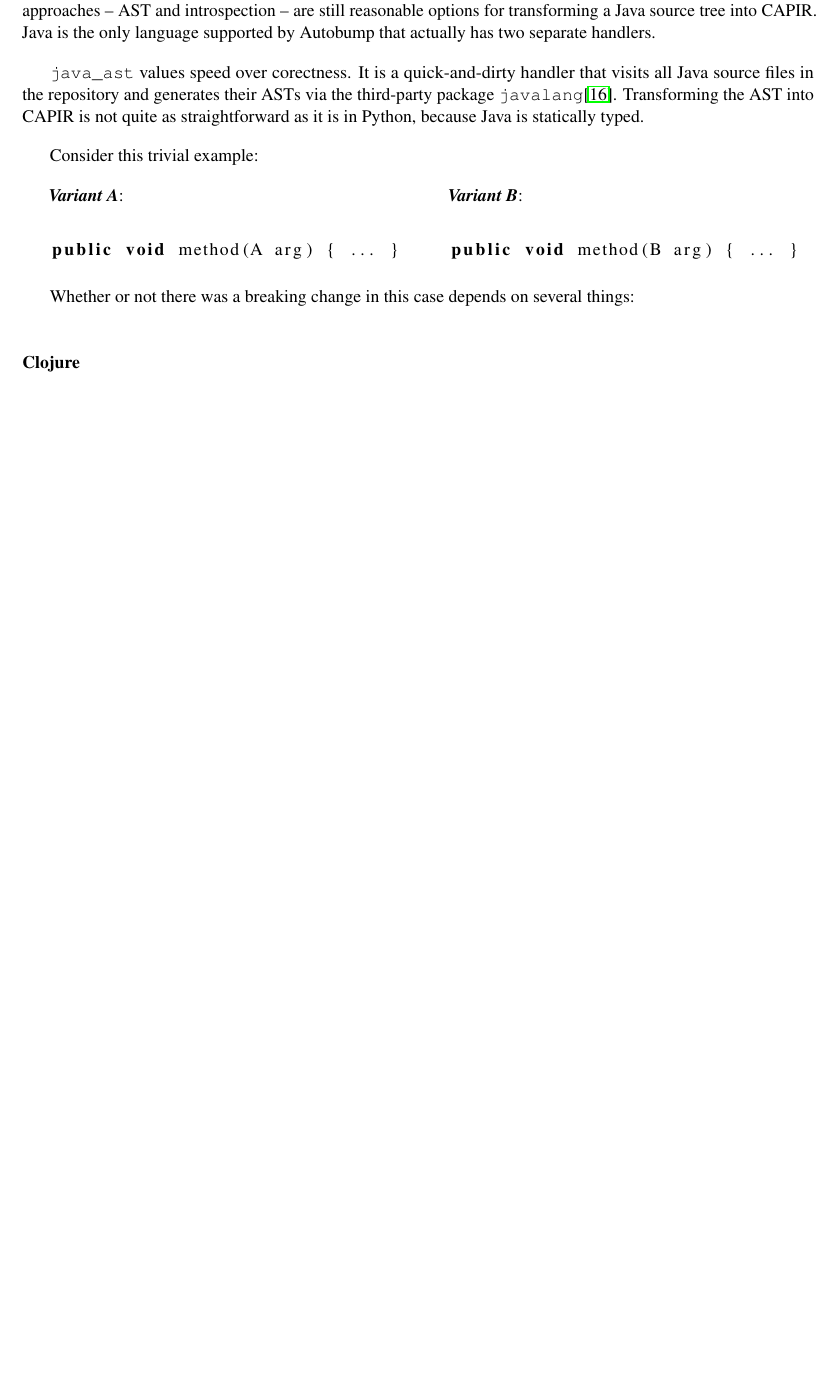
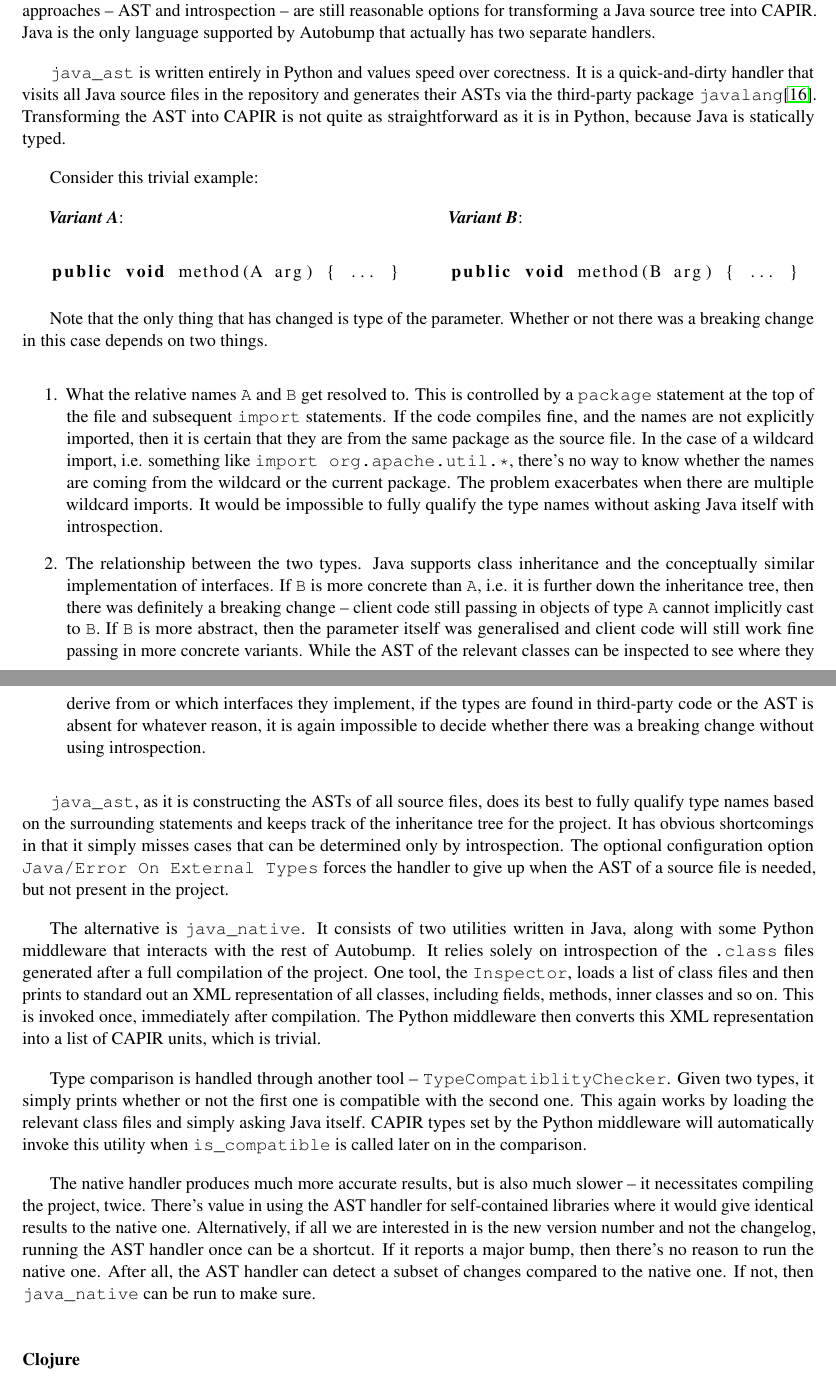
Before and after one commit to cshtarkov/autobump-dissertation, a LaTeX thesis (dissertation.tex): part of page 20 of 27 before the commit and two parts of pages 20 and 21 of 28 after it, the two joined at a grey line, cut so that both start at the same text, the shorter picture padded with empty space. Compiled offline with pdfLaTeX.

Commit message:
Java handlers

```diff
--- a/dissertation.tex
+++ b/dissertation.tex
@@ -850,12 +853,12 @@ and introspection -- are still reasonable options for transforming a
 Java source tree into CAPIR. Java is the only language supported by
 Autobump that actually has two separate handlers.
 
-\texttt{\detokenize{java_ast}} values speed over corectness. It is a
-quick-and-dirty handler that visits all Java source files in the
-repository and generates their ASTs via the third-party package
-\texttt{javalang}\cite{javalang}. Transforming the AST into CAPIR is
-not quite as straightforward as it is in Python, because Java is
-statically typed.
+\texttt{\detokenize{java_ast}} is written entirely in Python and
+values speed over corectness. It is a quick-and-dirty handler that
+visits all Java source files in the repository and generates their
+ASTs via the third-party package \texttt{javalang}\cite{javalang}.
+Transforming the AST into CAPIR is not quite as straightforward as it
+is in Python, because Java is statically typed.
 
 Consider this trivial example:
 
@@ -873,9 +876,71 @@ public void method(B arg) { ... }
 \end{lstlisting}
 \end{minipage}
 
+Note that the only thing that has changed is type of the parameter.
 Whether or not there was a breaking change in this case depends on
-several things:
-% TODO: package, imports, relationship between the two classes
+two things.
+\begin{enumerate}
+\item What the relative names \texttt{A} and \texttt{B} get resolved
+to. This is controlled by a \texttt{package} statement at the top of
+the file and subsequent \texttt{import} statements. If the code
+compiles fine, and the names are not explicitly imported, then it is
+certain that they are from the same package as the source file. In the
+case of a wildcard import, i.e. something like \texttt{import
+org.apache.util.*}, there's no way to know whether the names are
+coming from the wildcard or the current package. The problem
+exacerbates when there are multiple wildcard imports. It would be
+impossible to fully qualify the type names without asking Java itself
+with introspection.
+\item The relationship between the two types. Java supports class
+inheritance and the conceptually similar implementation of interfaces.
+If \texttt{B} is more concrete than \texttt{A}, i.e. it is further
+down the inheritance tree, then there was definitely a breaking change
+-- client code still passing in objects of type \texttt{A} cannot
+implicitly cast to \texttt{B}. If \texttt{B} is more abstract, then
+the parameter itself was generalised and client code will still work
+fine passing in more concrete variants. While the AST of the relevant
+classes can be inspected to see where they derive from or which
+interfaces they implement, if the types are found in third-party code
+or the AST is absent for whatever reason, it is again impossible to
+decide whether there was a breaking change without using introspection.
+\end{enumerate}
+
+\texttt{\detokenize{java_ast}}, as it is constructing the ASTs of all source files,
+does its best to fully qualify type names based on the surrounding
+statements and keeps track of the inheritance tree for the project. It
+has obvious shortcomings in that it simply misses cases that can be
+determined only by introspection. The optional configuration option
+\texttt{Java/Error On External Types} forces the handler to give up
+when the AST of a source file is needed, but not present in the project.
+
+The alternative is \texttt{\detokenize{java_native}}. It consists of two utilities
+written in Java, along with some Python middleware that interacts with
+the rest of Autobump. It relies solely on introspection of the
+\texttt{.class} files generated after a full compilation of the
+project. One tool, the \texttt{Inspector}, loads a list of class files
+and then prints to standard out an XML representation of all classes,
+including fields, methods, inner classes and so on. This is invoked
+once, immediately after compilation. The Python middleware then
+converts this XML representation into a list of CAPIR units, which is
+trivial.
+
+Type comparison is handled through another tool --
+\texttt{TypeCompatiblityChecker}. Given two types, it simply prints
+whether or not the first one is compatible with the second one. This
+again works by loading the relevant class files and simply asking Java
+itself. CAPIR types set by the Python middleware will automatically
+invoke this utility when \texttt{\detokenize{is_compatible}} is called
+later on in the comparison.
+
+The native handler produces much more accurate results, but is also
+much slower -- it necessitates compiling the project, twice. There's
+value in using the AST handler for self-contained libraries where it
+would give identical results to the native one. Alternatively, if all
+we are interested in is the new version number and not the changelog,
+running the AST handler once can be a shortcut. If it reports a major
+bump, then there's no reason to run the native one. After all, the AST
+handler can detect a subset of changes compared to the native one. If
+not, then \texttt{\detokenize{java_native}} can be run to make sure.
 
 \subsubsection{Clojure}
 
```
Also changed, not shown: dissertation.tex (3 more changed lines).
